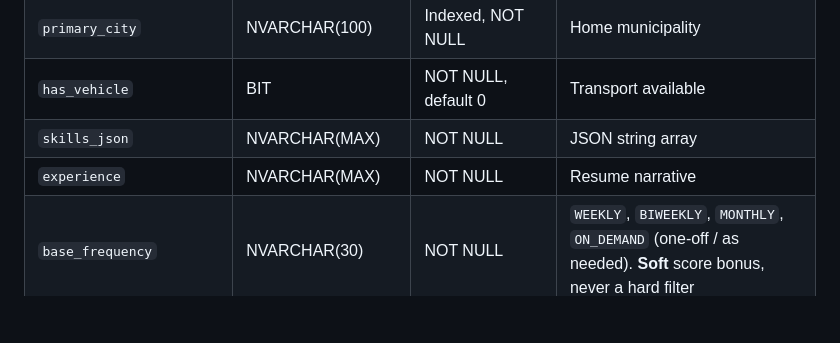
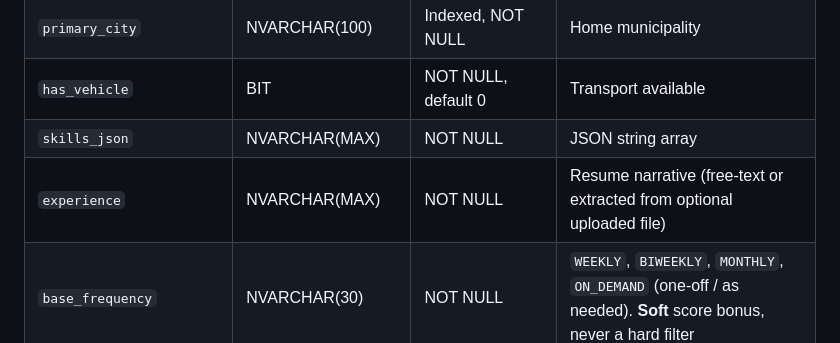
Before and after one commit to rina-hardan/KindBridge, a Markdown page: docs/system-spec.md, the part around the change. GitHub-like rendering; blank space fills up the shorter version.

Commit message:
the final specification document

```diff
--- a/docs/system-spec.md
+++ b/docs/system-spec.md
@@ -117,7 +117,7 @@ Optional 1:1 extension. Holds data that repeats across a person's requests, so t
 | `primary_city` | NVARCHAR(100) | Indexed, NOT NULL | Home municipality |
 | `has_vehicle` | BIT | NOT NULL, default 0 | Transport available |
 | `skills_json` | NVARCHAR(MAX) | NOT NULL | JSON string array |
-| `experience` | NVARCHAR(MAX) | NOT NULL | Resume narrative |
+| `experience` | NVARCHAR(MAX) | NOT NULL | Resume narrative (free-text or extracted from optional uploaded file) |
 | `base_frequency` | NVARCHAR(30) | NOT NULL | `WEEKLY`, `BIWEEKLY`, `MONTHLY`, `ON_DEMAND` (one-off / as needed). **Soft** score bonus, never a hard filter |
 | `availability_status` | NVARCHAR(30) | NOT NULL, default `AVAILABLE` | Stored values: `AVAILABLE`, `INACTIVE`. See availability rules |
 | `max_active_tasks` | INT | NOT NULL, default 1 | **[CHANGED]** Cap for `EXCLUSIVE` tasks |
```
